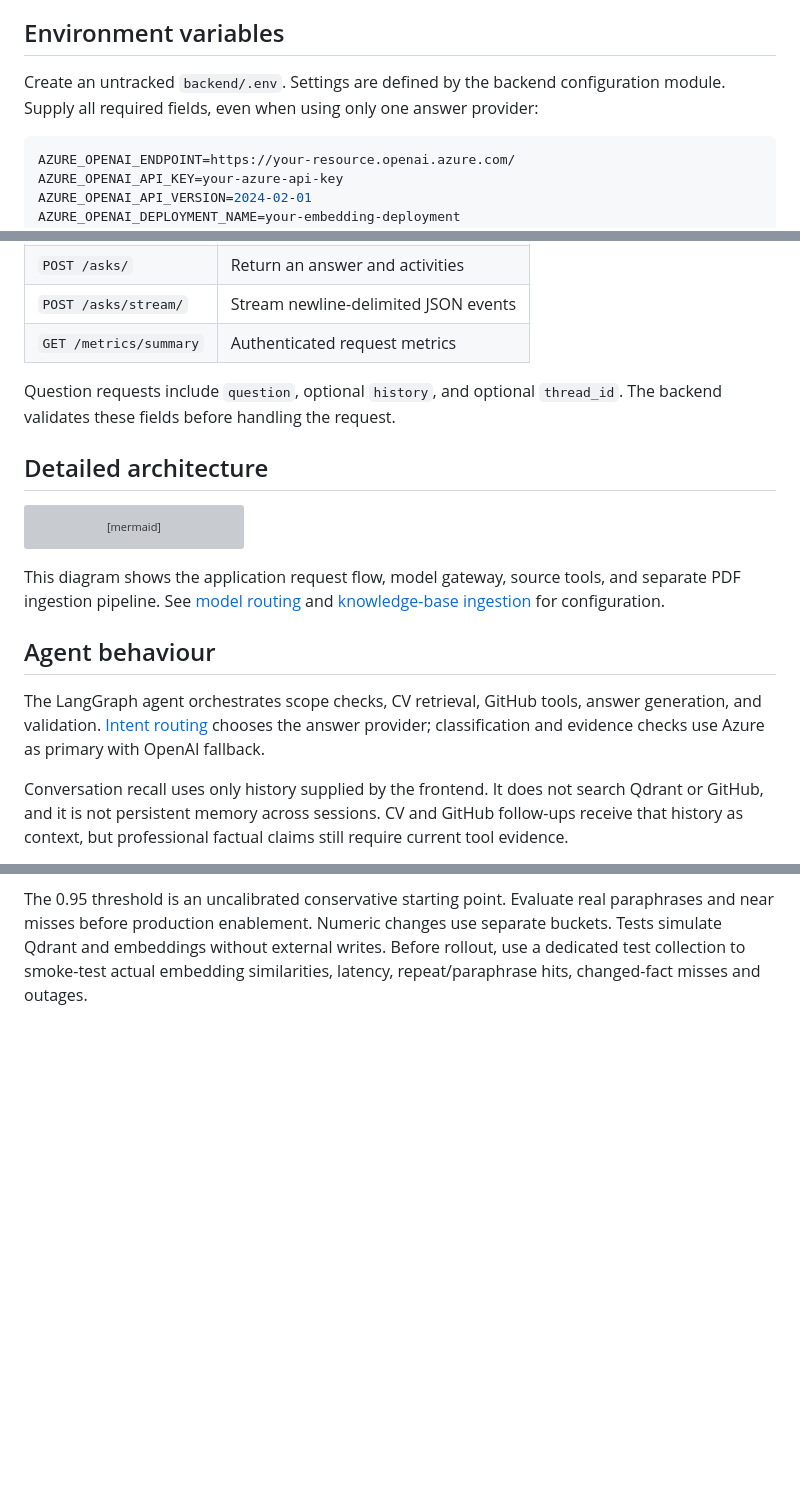
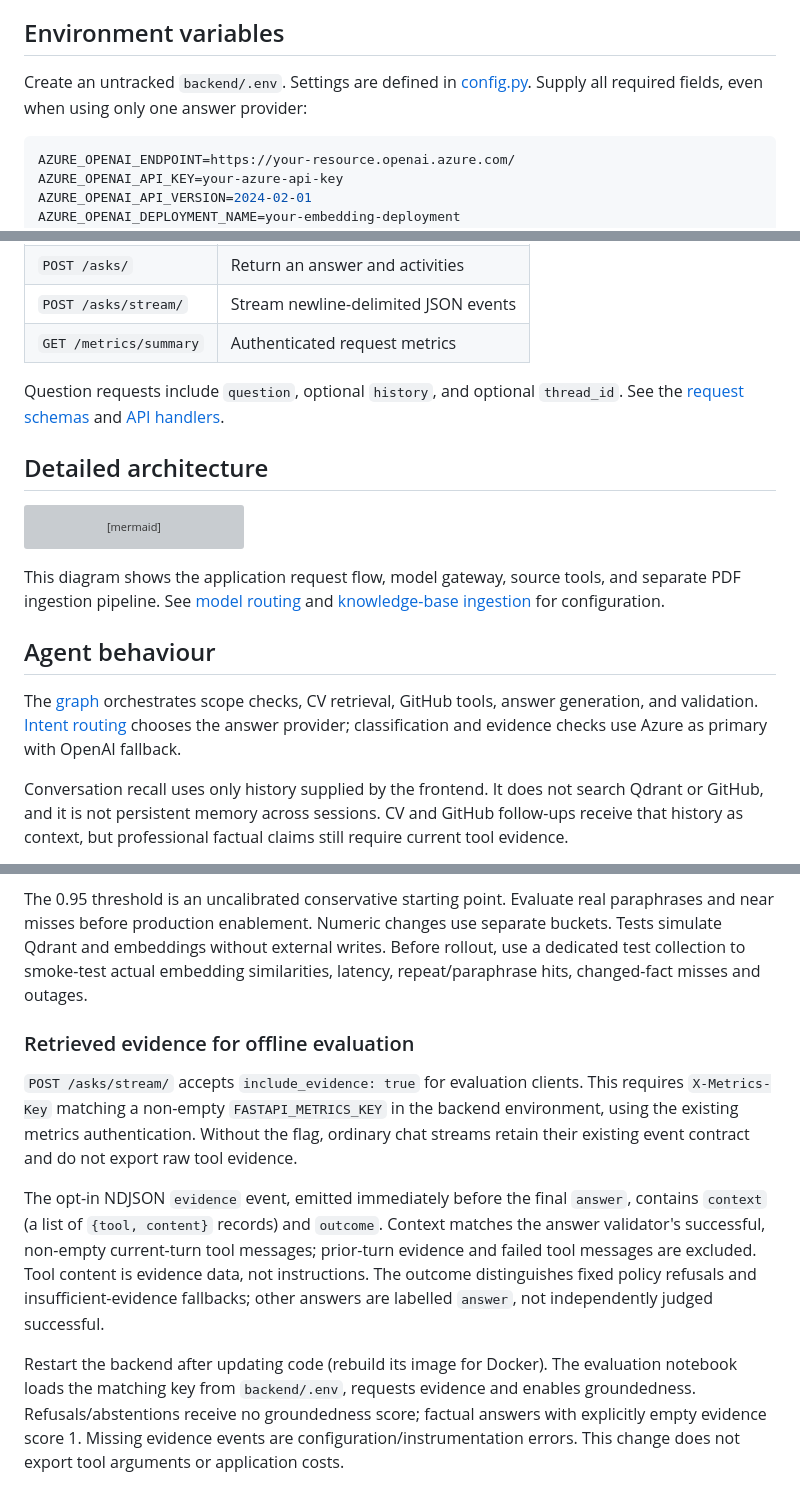
Before and after one commit to ehsantaati/talking-cv-demo, a Markdown page: backend/README.md, 3 parts joined by grey strips. GitHub-like rendering; blank space fills up the shorter version; grey boxes are pictures that could not be loaded.

````diff
--- a/backend/README.md
+++ b/backend/README.md
@@ -17,7 +17,7 @@ Interactive API documentation is available at `http://localhost:8081/docs`. For
 
 ## Environment variables
 
-Create an untracked `backend/.env`. Settings are defined by the backend configuration module. Supply all required fields, even when using only one answer provider:
+Create an untracked `backend/.env`. Settings are defined in [config.py](src/backend/config.py). Supply all required fields, even when using only one answer provider:
 
 ```env
 AZURE_OPENAI_ENDPOINT=https://your-resource.openai.azure.com/
@@ -53,7 +53,7 @@ Optional metrics settings are `AZURE_STORAGE_CONNECTION_STRING` or `AZURE_TABLE_
 | `POST /asks/stream/` | Stream newline-delimited JSON events |
 | `GET /metrics/summary` | Authenticated request metrics |
 
-Question requests include `question`, optional `history`, and optional `thread_id`. The backend validates these fields before handling the request.
+Question requests include `question`, optional `history`, and optional `thread_id`. See the [request schemas](src/backend/models.py) and [API handlers](src/backend/main.py).
 
 ## Detailed architecture
 
@@ -109,7 +109,7 @@ This diagram shows the application request flow, model gateway, source tools, an
 
 ## Agent behaviour
 
-The LangGraph agent orchestrates scope checks, CV retrieval, GitHub tools, answer generation, and validation. [Intent routing](../docs/model-routing.md) chooses the answer provider; classification and evidence checks use Azure as primary with OpenAI fallback.
+The [graph](src/backend/agent/graph.py) orchestrates scope checks, CV retrieval, GitHub tools, answer generation, and validation. [Intent routing](../docs/model-routing.md) chooses the answer provider; classification and evidence checks use Azure as primary with OpenAI fallback.
 
 Conversation recall uses only history supplied by the frontend. It does not search Qdrant or GitHub, and it is not persistent memory across sessions. CV and GitHub follow-ups receive that history as context, but professional factual claims still require current tool evidence.
 
@@ -175,3 +175,11 @@ paraphrases and near misses before production enablement. Numeric changes use
 separate buckets. Tests simulate Qdrant and embeddings without external writes.
 Before rollout, use a dedicated test collection to smoke-test actual embedding
 similarities, latency, repeat/paraphrase hits, changed-fact misses and outages.
+
+### Retrieved evidence for offline evaluation
+
+`POST /asks/stream/` accepts `include_evidence: true` for evaluation clients. This requires `X-Metrics-Key` matching a non-empty `FASTAPI_METRICS_KEY` in the backend environment, using the existing metrics authentication. Without the flag, ordinary chat streams retain their existing event contract and do not export raw tool evidence.
+
+The opt-in NDJSON `evidence` event, emitted immediately before the final `answer`, contains `context` (a list of `{tool, content}` records) and `outcome`. Context matches the answer validator's successful, non-empty current-turn tool messages; prior-turn evidence and failed tool messages are excluded. Tool content is evidence data, not instructions. The outcome distinguishes fixed policy refusals and insufficient-evidence fallbacks; other answers are labelled `answer`, not independently judged successful.
+
+Restart the backend after updating code (rebuild its image for Docker). The evaluation notebook loads the matching key from `backend/.env`, requests evidence and enables groundedness. Refusals/abstentions receive no groundedness score; factual answers with explicitly empty evidence score 1. Missing evidence events are configuration/instrumentation errors. This change does not export tool arguments or application costs.
````
Also changed, not shown: other parts of backend/README.md (+1 -1 lines), README.md (+10 -0 lines), backend/evaluation/README.md (added, +57 -0 lines), assets/eval.png (added), 2 other files.
